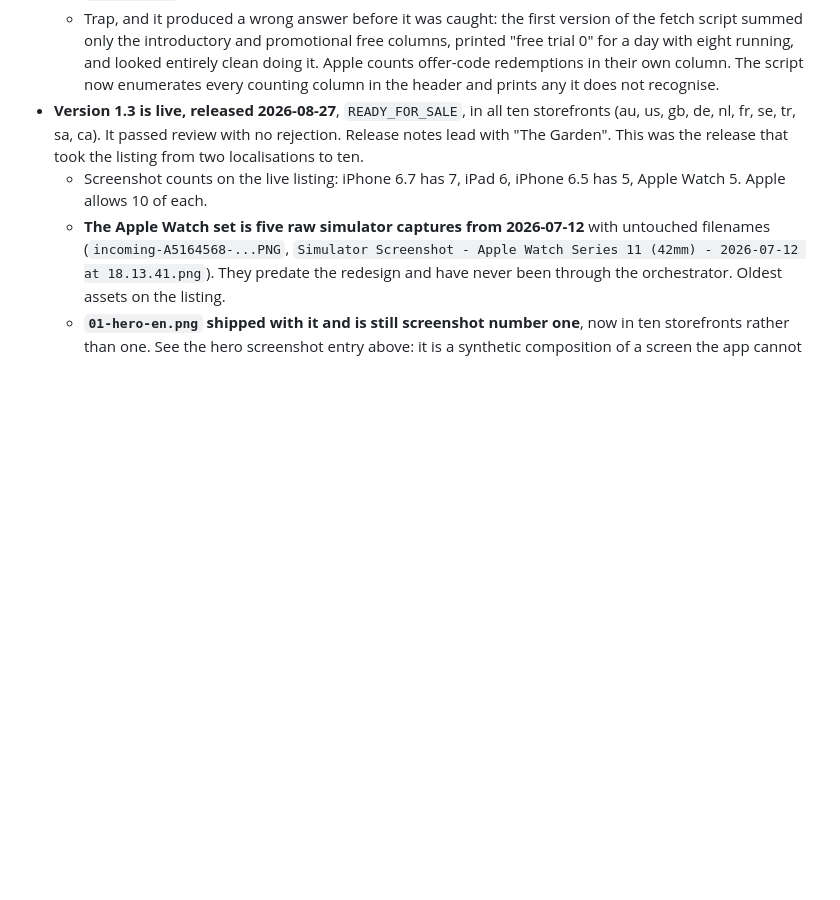
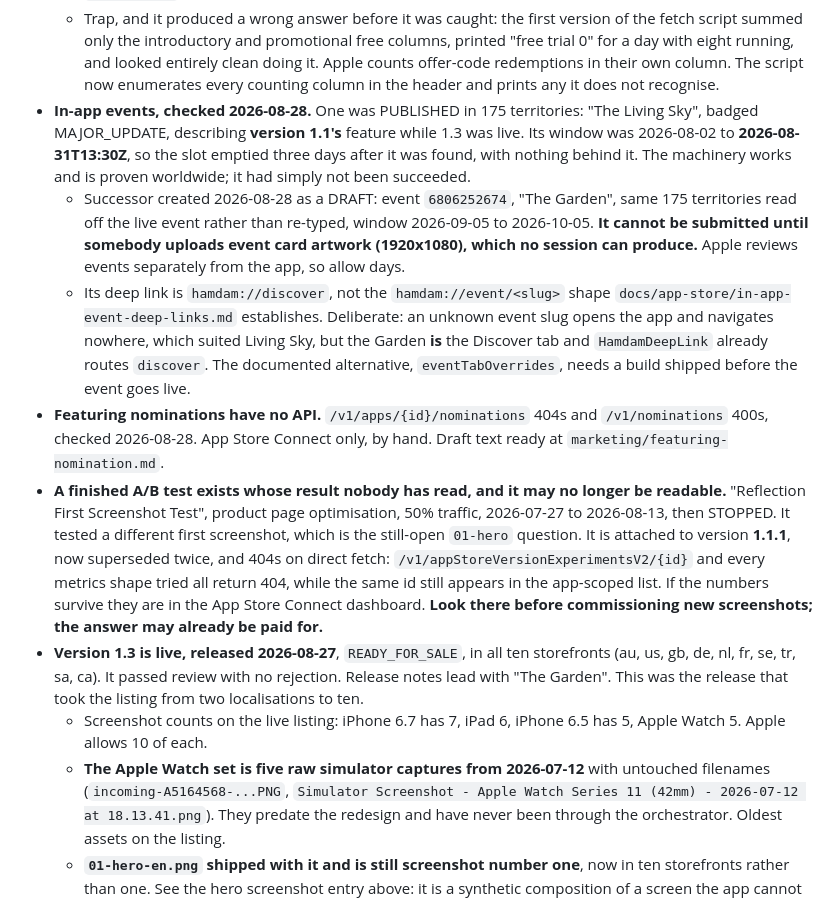
Before and after one commit to ealiaaziz/hamdam-website, a Markdown page: FACTS.md, the part around the change. GitHub-like rendering; blank space fills up the shorter version.

```diff
--- a/FACTS.md
+++ b/FACTS.md
@@ -211,6 +211,11 @@ Rationale: a comparative claim about translation quality is a claim about compet
   - **Trial starts over the full history, 2026-06-14 to 2026-08-27: 12.** Ten on yearly, two on monthly. Yearly starts: 2026-07-20 (AU, GB), 07-21 (AU), 07-23 (AU), 08-03 (AU), 08-05 (AU x2), 08-06 (AU), 08-13 (AU), 08-17 (AU). Monthly starts: 08-05 (CA), 08-13 (AU). Renewals: yearly 8 at $0.00, monthly 1 at $3.99. **One transaction on this app has ever produced revenue.**
   - **The local sales history was incomplete until 2026-08-28 and the gap was invisible.** The daily job looks back ten days, so nothing older than its first run existed: the oldest file was 2026-08-03 while the app went live 2026-07-19, losing the launch fortnight. An answer computed from it looked complete and undercounted yearly starts by four. Caught because 6 starts in the window could not produce 8 active in the snapshot. Backfilled with `mode=backfill-sales`, now from 2026-06-14. **Check the earliest file in `data/sales/` before computing anything historical.**
   - Trap, and it produced a wrong answer before it was caught: the first version of the fetch script summed only the introductory and promotional free columns, printed "free trial 0" for a day with eight running, and looked entirely clean doing it. Apple counts offer-code redemptions in their own column. The script now enumerates every counting column in the header and prints any it does not recognise.
+- **In-app events, checked 2026-08-28.** One was PUBLISHED in 175 territories: "The Living Sky", badged MAJOR_UPDATE, describing **version 1.1's** feature while 1.3 was live. Its window was 2026-08-02 to **2026-08-31T13:30Z**, so the slot emptied three days after it was found, with nothing behind it. The machinery works and is proven worldwide; it had simply not been succeeded.
+  - Successor created 2026-08-28 as a DRAFT: event `6806252674`, "The Garden", same 175 territories read off the live event rather than re-typed, window 2026-09-05 to 2026-10-05. **It cannot be submitted until somebody uploads event card artwork (1920x1080), which no session can produce.** Apple reviews events separately from the app, so allow days.
+  - Its deep link is `hamdam://discover`, not the `hamdam://event/<slug>` shape `docs/app-store/in-app-event-deep-links.md` establishes. Deliberate: an unknown event slug opens the app and navigates nowhere, which suited Living Sky, but the Garden **is** the Discover tab and `HamdamDeepLink` already routes `discover`. The documented alternative, `eventTabOverrides`, needs a build shipped before the event goes live.
+- **Featuring nominations have no API.** `/v1/apps/{id}/nominations` 404s and `/v1/nominations` 400s, checked 2026-08-28. App Store Connect only, by hand. Draft text ready at `marketing/featuring-nomination.md`.
+- **A finished A/B test exists whose result nobody has read, and it may no longer be readable.** "Reflection First Screenshot Test", product page optimisation, 50% traffic, 2026-07-27 to 2026-08-13, then STOPPED. It tested a different first screenshot, which is the still-open `01-hero` question. It is attached to version **1.1.1**, now superseded twice, and 404s on direct fetch: `/v1/appStoreVersionExperimentsV2/{id}` and every metrics shape tried all return 404, while the same id still appears in the app-scoped list. If the numbers survive they are in the App Store Connect dashboard. **Look there before commissioning new screenshots; the answer may already be paid for.**
 - **Version 1.3 is live, released 2026-08-27**, `READY_FOR_SALE`, in all ten storefronts (au, us, gb, de, nl, fr, se, tr, sa, ca). It passed review with no rejection. Release notes lead with "The Garden". This was the release that took the listing from two localisations to ten.
   - Screenshot counts on the live listing: iPhone 6.7 has 7, iPad 6, iPhone 6.5 has 5, Apple Watch 5. Apple allows 10 of each.
   - **The Apple Watch set is five raw simulator captures from 2026-07-12** with untouched filenames (`incoming-A5164568-...PNG`, `Simulator Screenshot - Apple Watch Series 11 (42mm) - 2026-07-12 at 18.13.41.png`). They predate the redesign and have never been through the orchestrator. Oldest assets on the listing.
```
Also changed, not shown: marketing/featuring-nomination.md (added, +105 -0 lines).
